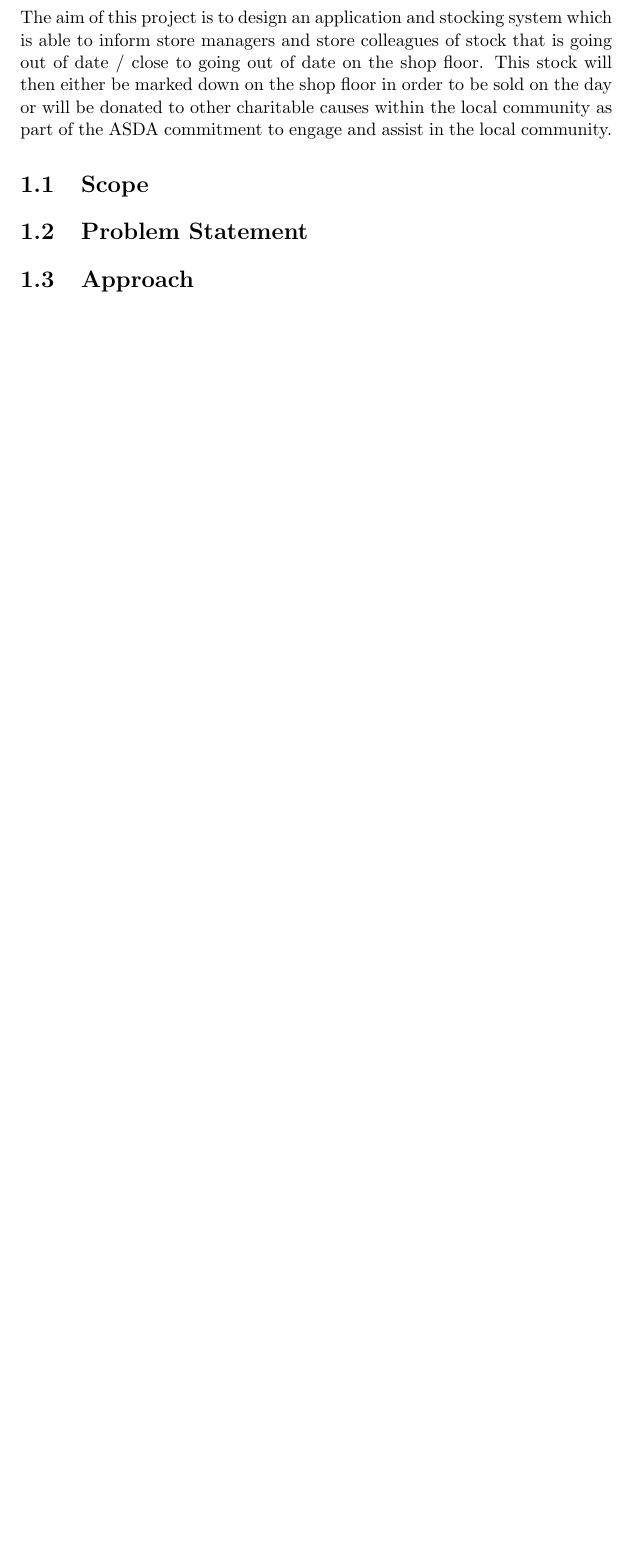
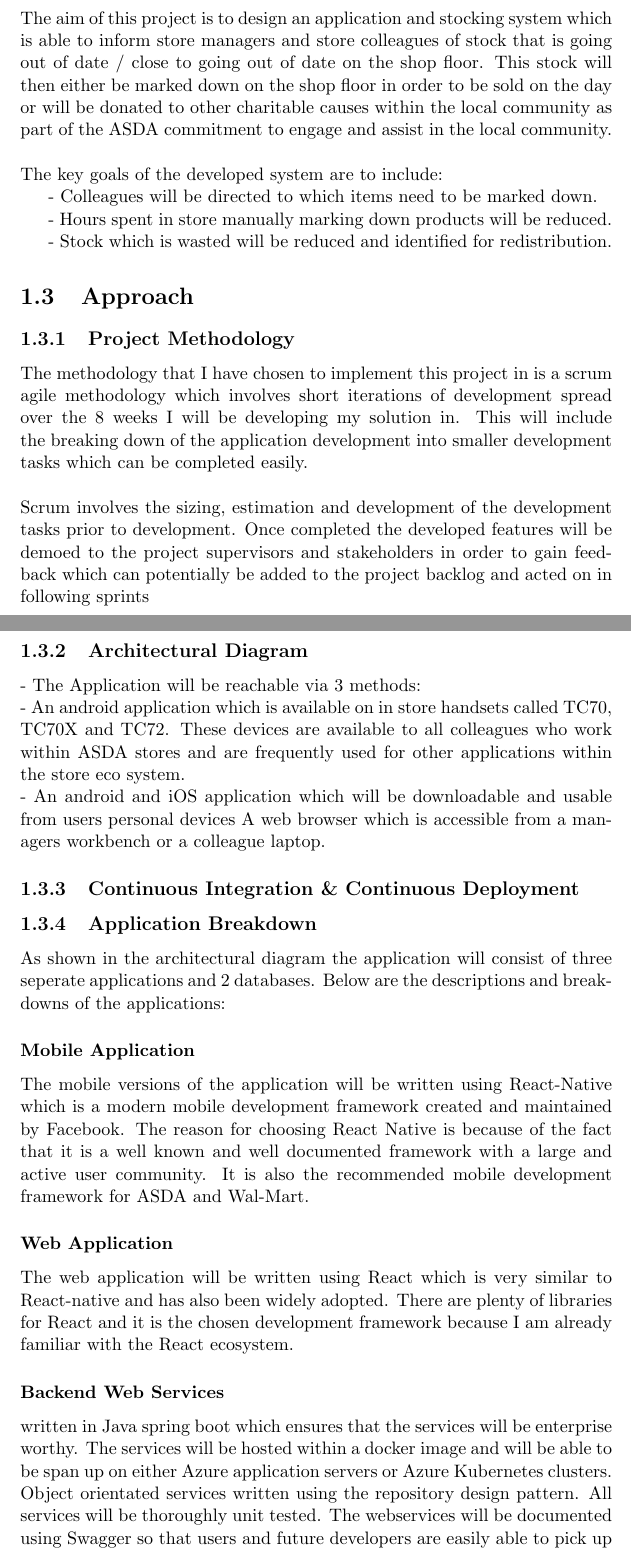
Before and after one commit to luketowell/COMP702-Project, a LaTeX thesis (project.tex): part of page 6 of 13 before the commit and two parts of pages 6 and 7 of 15 after it, the two joined at a grey line, cut so that both start at the same text, the shorter picture padded with empty space. Compiled offline with pdfLaTeX.

Commit message:
added gitignore and project.tex
- added the gitignore for not adding all of the latex files
- Updated the project.tex

```diff
--- a/project.tex
+++ b/project.tex
@@ -135,8 +150,42 @@ causes within the local community as part of the ASDA commitment to engage and a
+The key goals of the developed system are to include:
 
+- Colleagues will be directed to which items need to be marked down.
 
-\section{Scope}
+- Hours spent in store manually marking down products will be reduced.
 
-\section{Problem Statement}\label{sec:problem}
+- Stock which is wasted will be reduced and identified for redistribution.
+
 
 \section{Approach}
 
+\subsection{Project Methodology}
+The methodology that I have chosen to implement this project in is a scrum agile methodology which involves short iterations of development spread over the 8 weeks I will be developing my solution in.
+This will include the breaking down of the application development into smaller development tasks which can be completed easily.
+\\
+\\
+Scrum involves the sizing, estimation and development of the development tasks prior to development. Once completed the developed features will be demoed to the project supervisors and stakeholders in order to gain feedback which can potentially be added to the project backlog and acted on in following sprints
+
+\subsection{Architectural Diagram}
+
+- The Application will be reachable via 3 methods:
+\\
+- An android application which is available on in store handsets called TC70, TC70X and TC72. These devices are available to all colleagues who work within ASDA stores and are frequently used for other applications within the store eco system.
+\\
+- An android and iOS application which will be downloadable and usable from users personal devices
+A web browser which is accessible from a managers workbench or a colleague laptop.
+
+\subsection{Continuous Integration \& Continuous Deployment}
+
+\subsection{Application Breakdown}
+As shown in the architectural diagram the application will consist of three seperate applications and 2 databases.
+ Below are the descriptions and breakdowns of the applications:
+
+\subsubsection{Mobile Application}
+The mobile versions of the application will be written using React-Native which is a modern mobile development
+ framework created and maintained by Facebook. The reason for choosing React Native is because of the fact that it is a well known and well documented framework with a large and active user community. It is also the recommended mobile development framework for ASDA and Wal-Mart.
+
+\subsubsection{Web Application}
+The web application will be written using React which is very similar to React-native and has also been widely adopted. There are plenty of libraries for React and it is the chosen development framework because I am already familiar with the React ecosystem.
+
+\subsubsection{Backend Web Services}
+written in Java spring boot which ensures that the services will be enterprise worthy. The services will be hosted within a docker image and will be able to be span up on either Azure application servers or Azure Kubernetes clusters. Object orientated services written using the repository design pattern. All services will be thoroughly unit tested. The webservices will be documented using Swagger so that users and future developers are easily able to pick up and alter the code base.
```
Also changed, not shown: project.tex (29 more changed lines), 1 other file.
